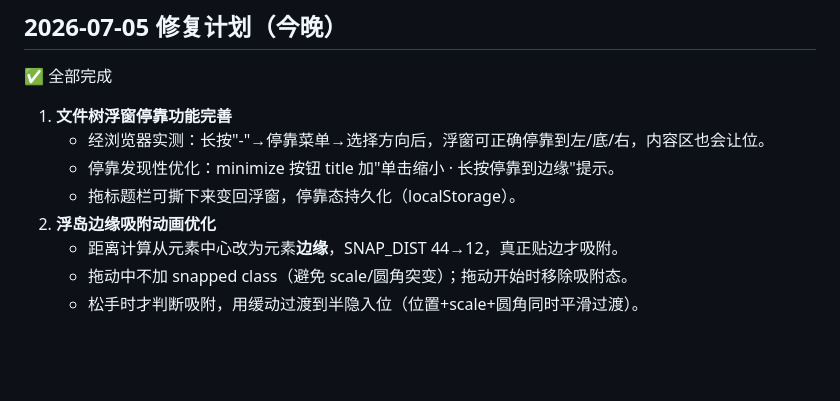
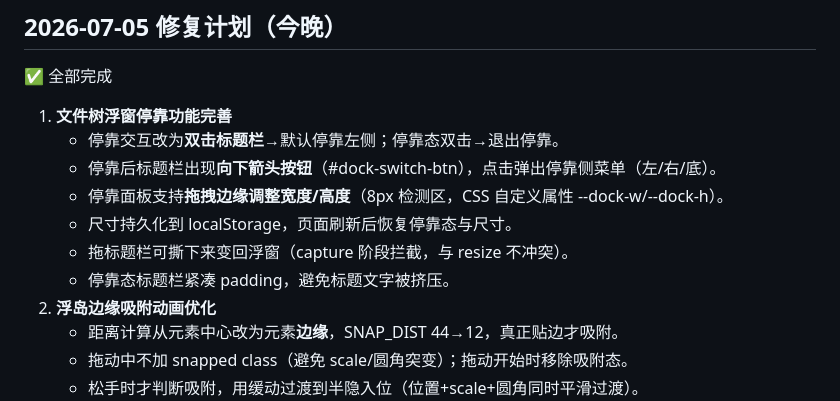
Before and after one commit to fimreal/gitweb, a Markdown page: docs/plans/2026-06-21-implementation-status.md, the part around the change. Rendered like a GitHub page; blank space fills up the shorter version.

Commit message:
docs: 更新停靠功能描述为双击+切换箭头+拖拽调整

```diff
--- a/docs/plans/2026-06-21-implementation-status.md
+++ b/docs/plans/2026-06-21-implementation-status.md
@@ -84,9 +84,12 @@ GET    /:pathid/*filepath            viewer 页面（Views+1）/ 文件内容
 ✅ 全部完成
 
 1. **文件树浮窗停靠功能完善**
-   - 经浏览器实测：长按"-"→停靠菜单→选择方向后，浮窗可正确停靠到左/底/右，内容区也会让位。
-   - 停靠发现性优化：minimize 按钮 title 加"单击缩小 · 长按停靠到边缘"提示。
-   - 拖标题栏可撕下来变回浮窗，停靠态持久化（localStorage）。
+   - 停靠交互改为**双击标题栏**→默认停靠左侧；停靠态双击→退出停靠。
+   - 停靠后标题栏出现**向下箭头按钮**（#dock-switch-btn），点击弹出停靠侧菜单（左/右/底）。
+   - 停靠面板支持**拖拽边缘调整宽度/高度**（8px 检测区，CSS 自定义属性 --dock-w/--dock-h）。
+   - 尺寸持久化到 localStorage，页面刷新后恢复停靠态与尺寸。
+   - 拖标题栏可撕下来变回浮窗（capture 阶段拦截，与 resize 不冲突）。
+   - 停靠态标题栏紧凑 padding，避免标题文字被挤压。
 2. **浮岛边缘吸附动画优化**
    - 距离计算从元素中心改为元素**边缘**，SNAP_DIST 44→12，真正贴边才吸附。
    - 拖动中不加 snapped class（避免 scale/圆角突变）；拖动开始时移除吸附态。
```
